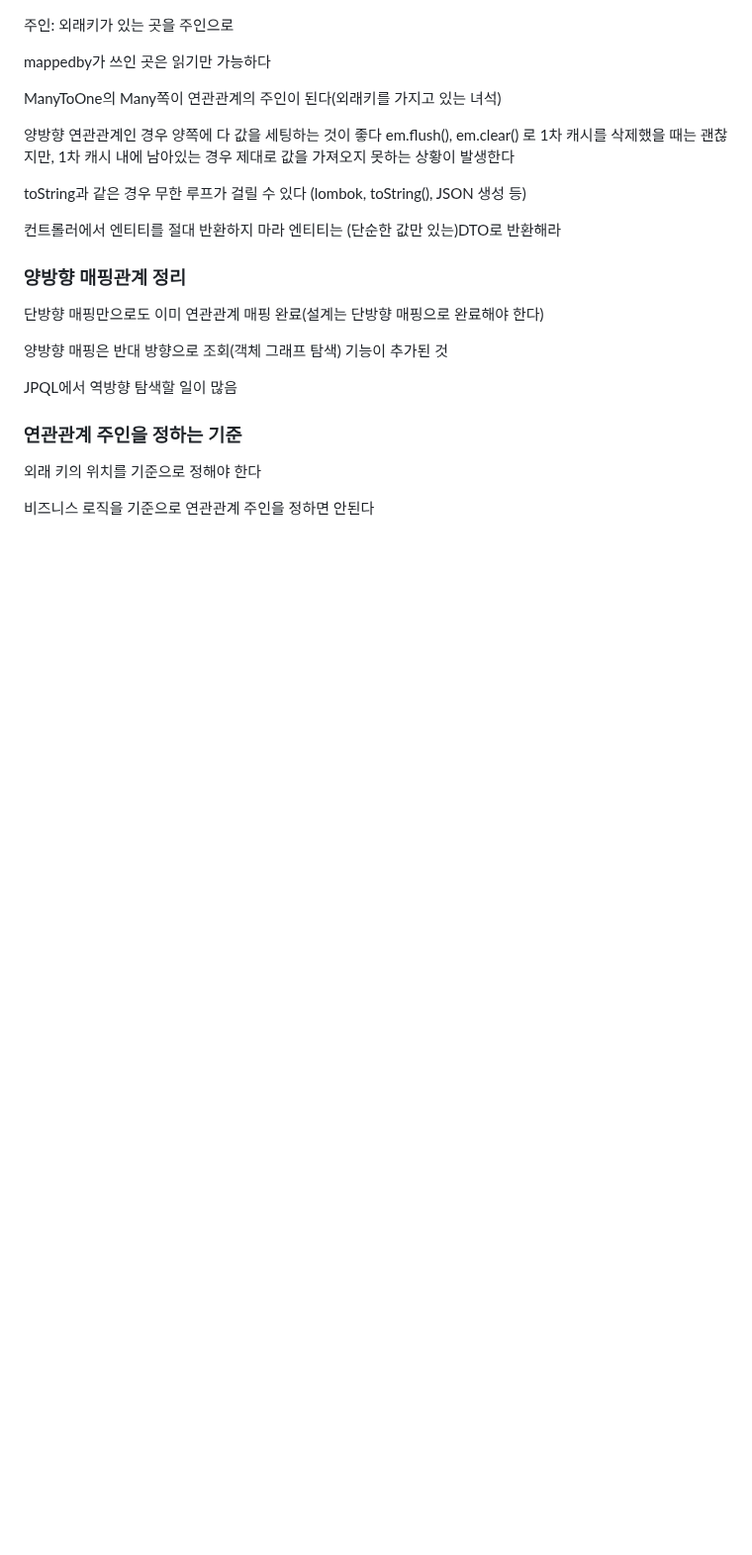
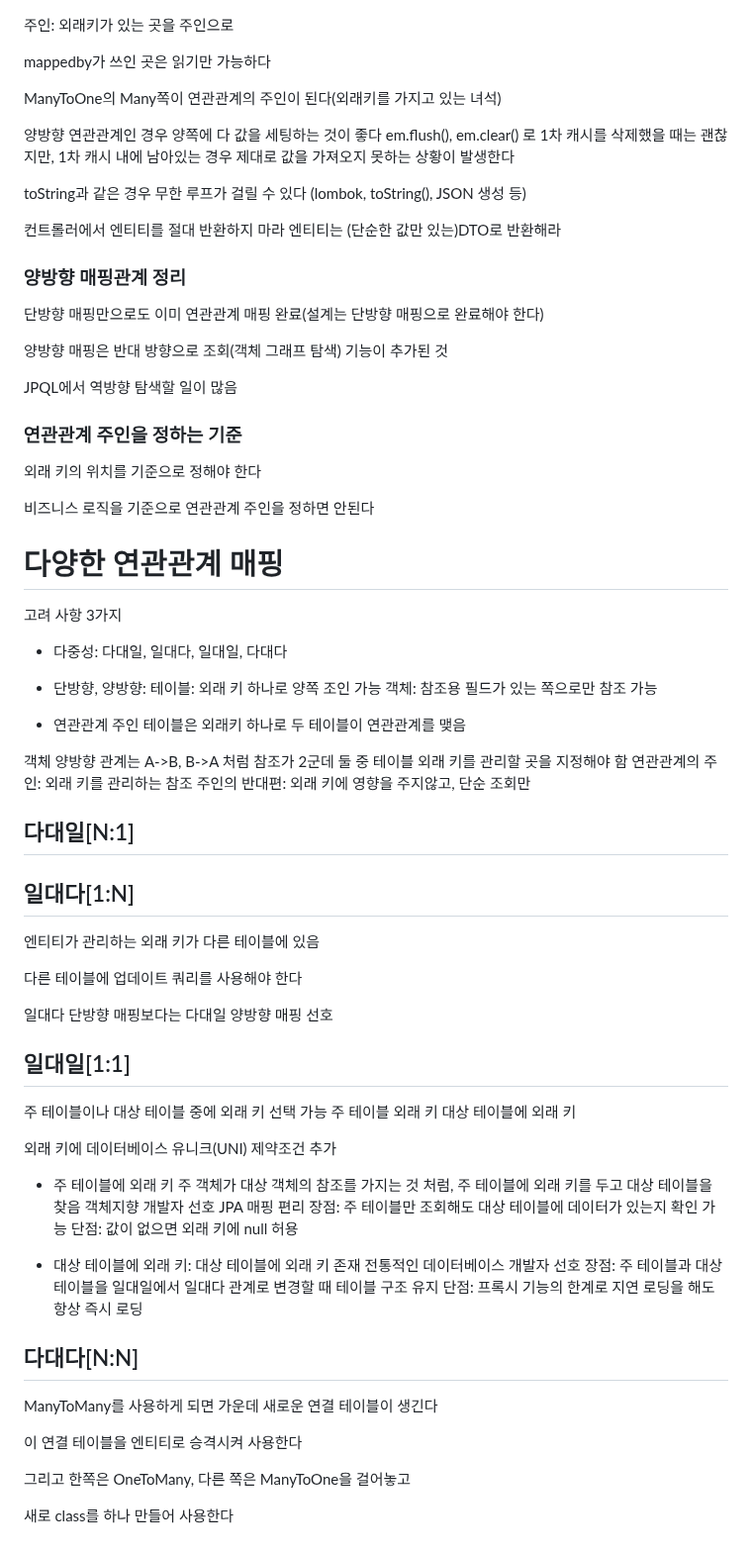
Before and after one commit to Montag-Yuseop/TIL, a Markdown page: 자바 ORM 표준 JPA 프로그래밍 - 기본편/학습.md, the part around the change. Shown at 99% size. GitHub-like rendering; blank space fills up the shorter version.

Commit message:
:memo: docs: 연관관계 매핑

```diff
--- a/자바 ORM 표준 JPA 프로그래밍 - 기본편/학습.md
+++ b/자바 ORM 표준 JPA 프로그래밍 - 기본편/학습.md
@@ -251,3 +251,63 @@ JPQL에서 역방향 탐색할 일이 많음
 외래 키의 위치를 기준으로 정해야 한다
 
 비즈니스 로직을 기준으로 연관관계 주인을 정하면 안된다
+
+# 다양한 연관관계 매핑
+
+고려 사항 3가지
+- 다중성: 다대일, 일대다, 일대일, 다대다
+
+- 단방향, 양방향:</br>
+테이블: 외래 키 하나로 양쪽 조인 가능</br>
+객체: 참조용 필드가 있는 쪽으로만 참조 가능
+
+- 연관관계 주인</br>
+테이블은 외래키 하나로 두 테이블이 연관관계를 맺음
+</br>
+객체 양방향 관계는 A->B, B->A 처럼 참조가 2군데
+</br>
+둘 중 테이블 외래 키를 관리할 곳을 지정해야 함
+</br>
+연관관계의 주인: 외래 키를 관리하는 참조
+</br>
+주인의 반대편: 외래 키에 영향을 주지않고, 단순 조회만
+
+## 다대일[N:1]
+
+## 일대다[1:N]
+엔티티가 관리하는 외래 키가 다른 테이블에 있음
+
+다른 테이블에 업데이트 쿼리를 사용해야 한다
+
+일대다 단방향 매핑보다는 다대일 양방향 매핑 선호
+
+## 일대일[1:1]
+
+주 테이블이나 대상 테이블 중에 외래 키 선택 가능</br>
+주 테이블 외래 키</br>
+대상 테이블에 외래 키
+
+외래 키에 데이터베이스 유니크(UNI) 제약조건 추가
+
+- 주 테이블에 외래 키</br>
+주 객체가 대상 객체의 참조를 가지는 것 처럼, 주 테이블에 외래 키를 두고 대상 테이블을 찾음</br>
+객체지향 개발자 선호</br>
+JPA 매핑 편리</br>
+장점: 주 테이블만 조회해도 대상 테이블에 데이터가 있는지 확인 가능</br>
+단점: 값이 없으면 외래 키에 null 허용
+
+- 대상 테이블에 외래 키: </br>
+대상 테이블에 외래 키 존재</br>
+전통적인 데이터베이스 개발자 선호</br>
+장점: 주 테이블과 대상 테이블을 일대일에서 일대다 관계로 변경할 때 테이블 구조 유지</br>
+단점: 프록시 기능의 한계로 지연 로딩을 해도 항상 즉시 로딩
+
+## 다대다[N:N]
+
+ManyToMany를 사용하게 되면 가운데 새로운 연결 테이블이 생긴다
+
+이 연결 테이블을 엔티티로 승격시켜 사용한다
+
+그리고 한쪽은 OneToMany, 다른 쪽은 ManyToOne을 걸어놓고
+
+새로 class를 하나 만들어 사용한다
```
